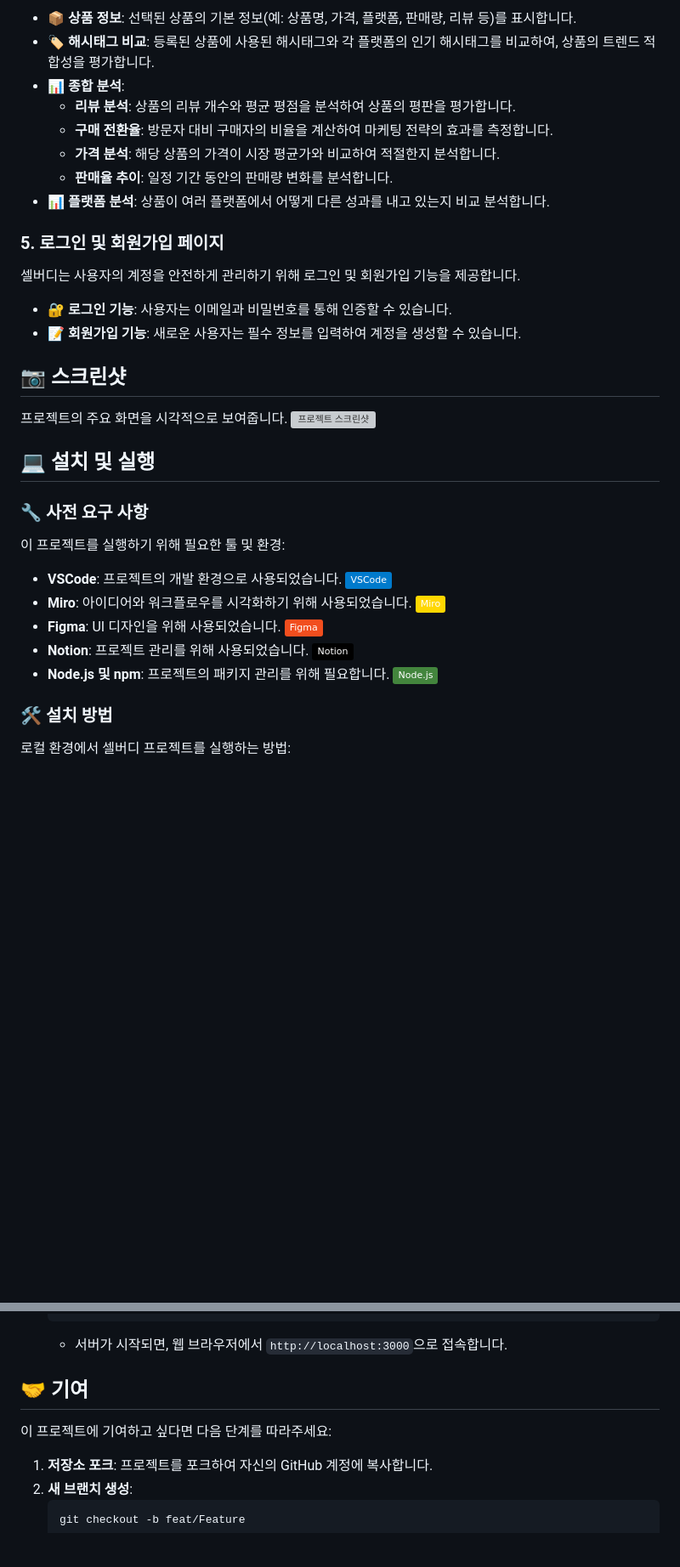
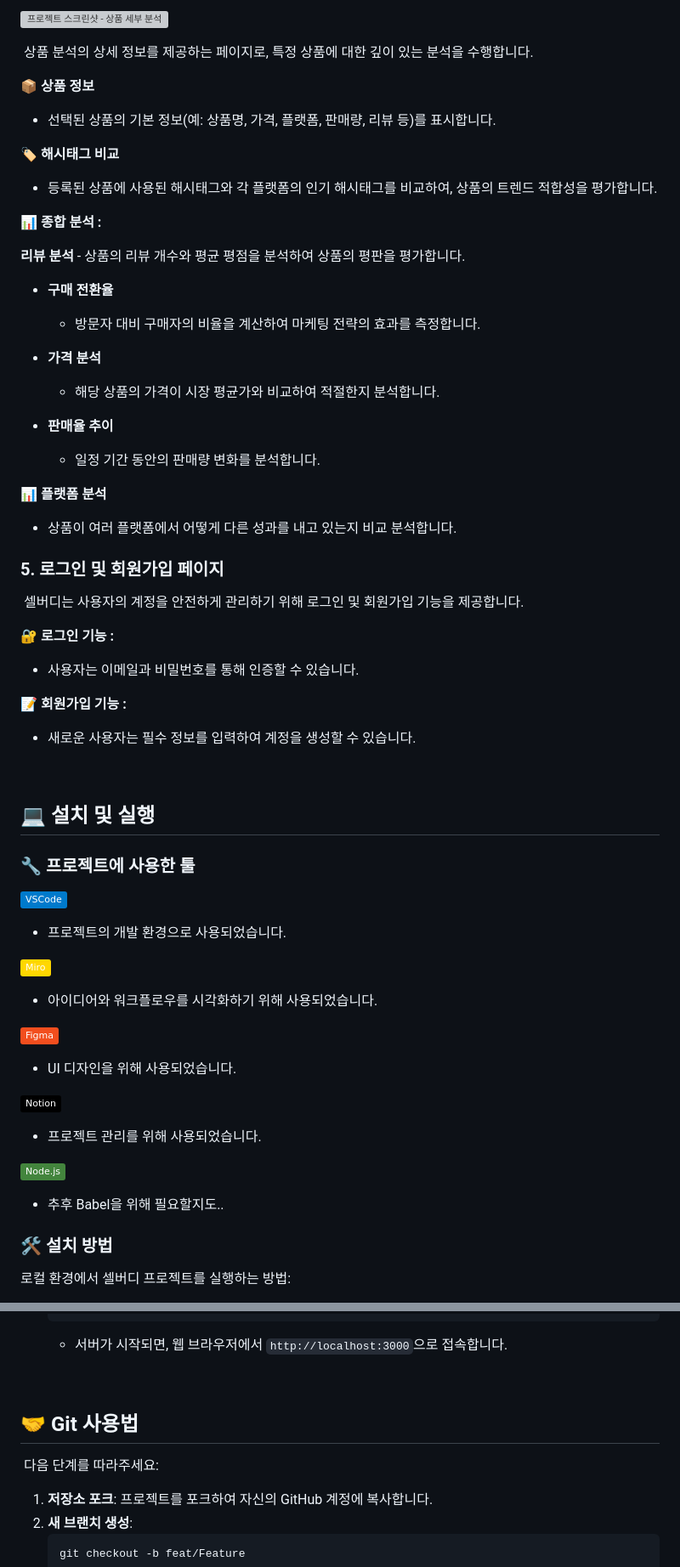
Before and after one commit to seojong789/sellbuddy-ecommerce-management, a Markdown page: README.md, 2 parts joined by grey strips. Shown at 85% size. GitHub-like rendering; badges without logos; blank space fills up the shorter version; grey boxes are pictures that could not be loaded.

````diff
--- a/README.md
+++ b/README.md
@@ -40,31 +73,59 @@
 
-- **📦 상품 정보**: 선택된 상품의 기본 정보(예: 상품명, 가격, 플랫폼, 판매량, 리뷰 등)를 표시합니다.
-- **🏷️ 해시태그 비교**: 등록된 상품에 사용된 해시태그와 각 플랫폼의 인기 해시태그를 비교하여, 상품의 트렌드 적합성을 평가합니다.
-- **📊 종합 분석**:
-  - **리뷰 분석**: 상품의 리뷰 개수와 평균 평점을 분석하여 상품의 평판을 평가합니다.
-  - **구매 전환율**: 방문자 대비 구매자의 비율을 계산하여 마케팅 전략의 효과를 측정합니다.
-  - **가격 분석**: 해당 상품의 가격이 시장 평균가와 비교하여 적절한지 분석합니다.
-  - **판매율 추이**: 일정 기간 동안의 판매량 변화를 분석합니다.
-- **📊 플랫폼 분석**: 상품이 여러 플랫폼에서 어떻게 다른 성과를 내고 있는지 비교 분석합니다.
+![프로젝트 스크린샷 - 상품 세부 분석](./assets/screenshot.png)
+
+&nbsp;상품 분석의 상세 정보를 제공하는 페이지로, 특정 상품에 대한 깊이 있는 분석을 수행합니다.
+
+**📦 상품 정보**
+- 선택된 상품의 기본 정보(예: 상품명, 가격, 플랫폼, 판매량, 리뷰 등)를 표시합니다.
+
+**🏷️ 해시태그 비교**
+  - 등록된 상품에 사용된 해시태그와 각 플랫폼의 인기 해시태그를 비교하여, 상품의 트렌드 적합성을 평가합니다.
+
+**📊 종합 분석 :**
+
+**리뷰 분석**
+    - 상품의 리뷰 개수와 평균 평점을 분석하여 상품의 평판을 평가합니다.
+
+  - **구매 전환율**
+    - 방문자 대비 구매자의 비율을 계산하여 마케팅 전략의 효과를 측정합니다.
+
+  - **가격 분석**
+    - 해당 상품의 가격이 시장 평균가와 비교하여 적절한지 분석합니다.
+
+  - **판매율 추이**
+    - 일정 기간 동안의 판매량 변화를 분석합니다.
+
+**📊 플랫폼 분석**
+  - 상품이 여러 플랫폼에서 어떻게 다른 성과를 내고 있는지 비교 분석합니다.
 
 ### **5. 로그인 및 회원가입 페이지**
-셀버디는 사용자의 계정을 안전하게 관리하기 위해 로그인 및 회원가입 기능을 제공합니다.
+&nbsp;셀버디는 사용자의 계정을 안전하게 관리하기 위해 로그인 및 회원가입 기능을 제공합니다.
 
-- **🔐 로그인 기능**: 사용자는 이메일과 비밀번호를 통해 인증할 수 있습니다.
-- **📝 회원가입 기능**: 새로운 사용자는 필수 정보를 입력하여 계정을 생성할 수 있습니다.
+**🔐 로그인 기능 :**
+  - 사용자는 이메일과 비밀번호를 통해 인증할 수 있습니다.
 
-## 📷 스크린샷
-프로젝트의 주요 화면을 시각적으로 보여줍니다.
-![프로젝트 스크린샷](./assets/screenshot.png)
+**📝 회원가입 기능 :**
+  - 새로운 사용자는 필수 정보를 입력하여 계정을 생성할 수 있습니다.
+
+<br>
 
 ## 💻 설치 및 실행
-### 🔧 사전 요구 사항
-이 프로젝트를 실행하기 위해 필요한 툴 및 환경:
-- **VSCode**: 프로젝트의 개발 환경으로 사용되었습니다. ![VSCode Icon](https://img.shields.io/badge/VSCode-007ACC?logo=visual-studio-code&logoColor=white)
-- **Miro**: 아이디어와 워크플로우를 시각화하기 위해 사용되었습니다. ![Miro Icon](https://img.shields.io/badge/Miro-FFD700?logo=miro&logoColor=black)
-- **Figma**: UI 디자인을 위해 사용되었습니다. ![Figma Icon](https://img.shields.io/badge/Figma-F24E1E?logo=figma&logoColor=white)
-- **Notion**: 프로젝트 관리를 위해 사용되었습니다. ![Notion Icon](https://img.shields.io/badge/Notion-000000?logo=notion&logoColor=white)
-- **Node.js 및 npm**: 프로젝트의 패키지 관리를 위해 필요합니다. ![Node.js Icon](https://img.shields.io/badge/Node.js-43853D?logo=node.js&logoColor=white)
+### 🔧 프로젝트에 사용한 툴
+
+![VSCode Icon](https://img.shields.io/badge/VSCode-007ACC?logo=visual-studio-code&logoColor=white)
+- 프로젝트의 개발 환경으로 사용되었습니다.
+
+![Miro Icon](https://img.shields.io/badge/Miro-FFD700?logo=miro&logoColor=black)
+- 아이디어와 워크플로우를 시각화하기 위해 사용되었습니다.
+
+![Figma Icon](https://img.shields.io/badge/Figma-F24E1E?logo=figma&logoColor=white)
+- UI 디자인을 위해 사용되었습니다.
+
+![Notion Icon](https://img.shields.io/badge/Notion-000000?logo=notion&logoColor=white)
+- 프로젝트 관리를 위해 사용되었습니다.
+
+![Node.js Icon](https://img.shields.io/badge/Node.js-43853D?logo=node.js&logoColor=white)
+- 추후 Babel을 위해 필요할지도..
 
 ### 🛠 설치 방법
 로컬 환경에서 셀버디 프로젝트를 실행하는 방법:
@@ -84,8 +145,10 @@
     ```
     - 서버가 시작되면, 웹 브라우저에서 `http://localhost:3000`으로 접속합니다.
 
-## 🤝 기여
-이 프로젝트에 기여하고 싶다면 다음 단계를 따라주세요:
+<br>
+
+## 🤝 Git 사용법
+&nbsp;다음 단계를 따라주세요:
 
 1. **저장소 포크**:
    프로젝트를 포크하여 자신의 GitHub 계정에 복사합니다.
````
Also changed, not shown: other parts of README.md (+55 -20 lines).
